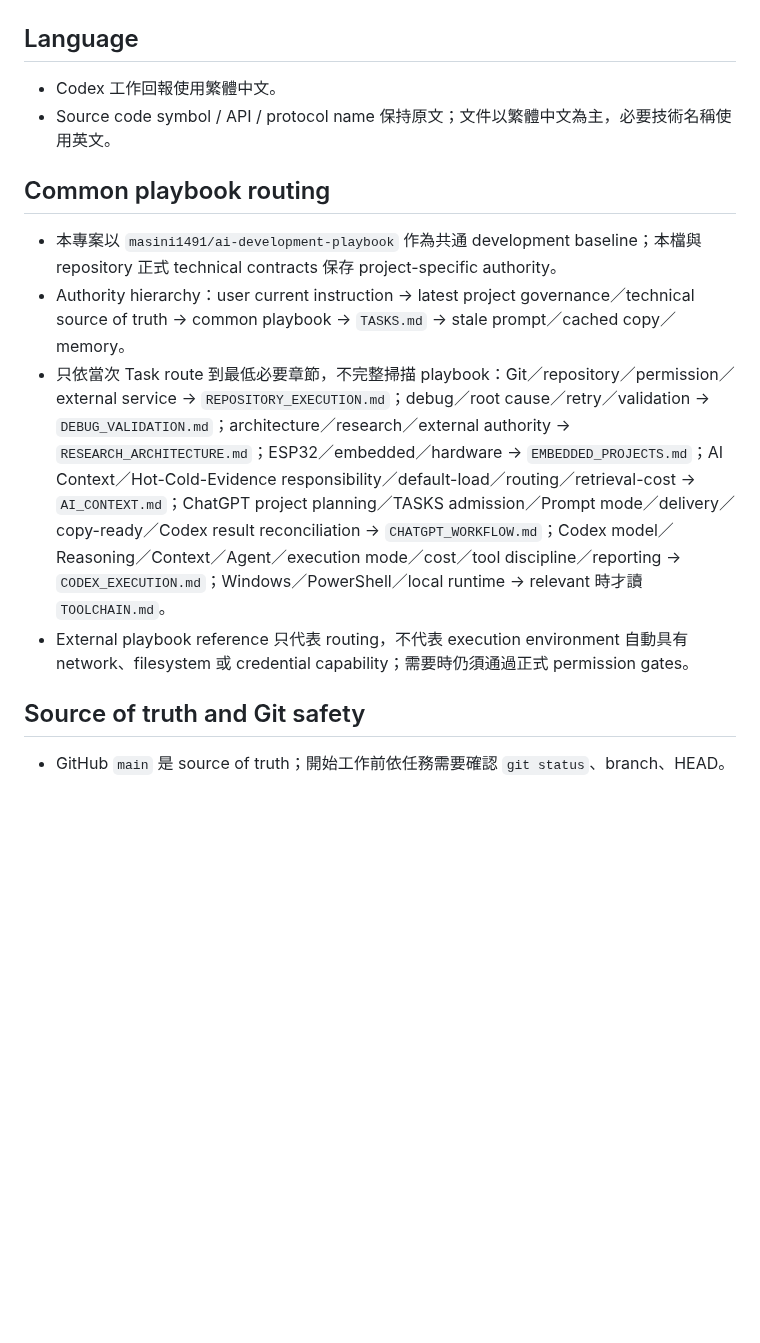
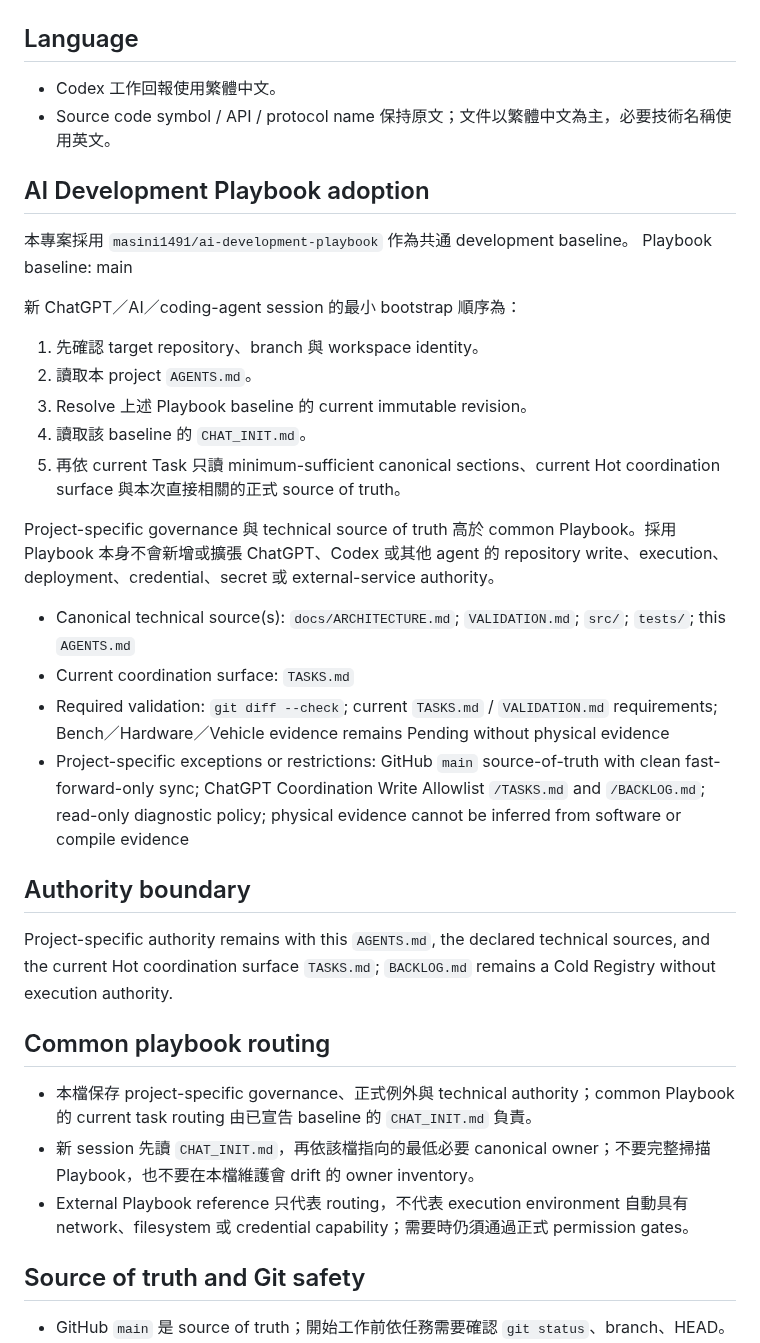
Before and after one commit to masini1491/esp32-vag-data-server, a Markdown page: AGENTS.md, the part around the change. Drawn GitHub-style; blank space fills up the shorter version.

Commit message:
docs: normalize playbook adoption

```diff
--- a/AGENTS.md
+++ b/AGENTS.md
@@ -5,12 +5,35 @@
 - Codex 工作回報使用繁體中文。
 - Source code symbol / API / protocol name 保持原文；文件以繁體中文為主，必要技術名稱使用英文。
 
+## AI Development Playbook adoption
+
+本專案採用 `masini1491/ai-development-playbook` 作為共通 development baseline。
+Playbook baseline: main
+
+新 ChatGPT／AI／coding-agent session 的最小 bootstrap 順序為：
+
+1. 先確認 target repository、branch 與 workspace identity。
+2. 讀取本 project `AGENTS.md`。
+3. Resolve 上述 Playbook baseline 的 current immutable revision。
+4. 讀取該 baseline 的 `CHAT_INIT.md`。
+5. 再依 current Task 只讀 minimum-sufficient canonical sections、current Hot coordination surface 與本次直接相關的正式 source of truth。
+
+Project-specific governance 與 technical source of truth 高於 common Playbook。採用 Playbook 本身不會新增或擴張 ChatGPT、Codex 或其他 agent 的 repository write、execution、deployment、credential、secret 或 external-service authority。
+
+- Canonical technical source(s): `docs/ARCHITECTURE.md`; `VALIDATION.md`; `src/`; `tests/`; this `AGENTS.md`
+- Current coordination surface: `TASKS.md`
+- Required validation: `git diff --check`; current `TASKS.md` / `VALIDATION.md` requirements; Bench／Hardware／Vehicle evidence remains Pending without physical evidence
+- Project-specific exceptions or restrictions: GitHub `main` source-of-truth with clean fast-forward-only sync; ChatGPT Coordination Write Allowlist `/TASKS.md` and `/BACKLOG.md`; read-only diagnostic policy; physical evidence cannot be inferred from software or compile evidence
+
+## Authority boundary
+
+Project-specific authority remains with this `AGENTS.md`, the declared technical sources, and the current Hot coordination surface `TASKS.md`; `BACKLOG.md` remains a Cold Registry without execution authority.
+
 ## Common playbook routing
 
-- 本專案以 `masini1491/ai-development-playbook` 作為共通 development baseline；本檔與 repository 正式 technical contracts 保存 project-specific authority。
-- Authority hierarchy：user current instruction → latest project governance／technical source of truth → common playbook → `TASKS.md` → stale prompt／cached copy／memory。
-- 只依當次 Task route 到最低必要章節，不完整掃描 playbook：Git／repository／permission／external service → `REPOSITORY_EXECUTION.md`；debug／root cause／retry／validation → `DEBUG_VALIDATION.md`；architecture／research／external authority → `RESEARCH_ARCHITECTURE.md`；ESP32／embedded／hardware → `EMBEDDED_PROJECTS.md`；AI Context／Hot-Cold-Evidence responsibility／default-load／routing／retrieval-cost → `AI_CONTEXT.md`；ChatGPT project planning／TASKS admission／Prompt mode／delivery／copy-ready／Codex result reconciliation → `CHATGPT_WORKFLOW.md`；Codex model／Reasoning／Context／Agent／execution mode／cost／tool discipline／reporting → `CODEX_EXECUTION.md`；Windows／PowerShell／local runtime → relevant 時才讀 `TOOLCHAIN.md`。
-- External playbook reference 只代表 routing，不代表 execution environment 自動具有 network、filesystem 或 credential capability；需要時仍須通過正式 permission gates。
+- 本檔保存 project-specific governance、正式例外與 technical authority；common Playbook 的 current task routing 由已宣告 baseline 的 `CHAT_INIT.md` 負責。
+- 新 session 先讀 `CHAT_INIT.md`，再依該檔指向的最低必要 canonical owner；不要完整掃描 Playbook，也不要在本檔維護會 drift 的 owner inventory。
+- External Playbook reference 只代表 routing，不代表 execution environment 自動具有 network、filesystem 或 credential capability；需要時仍須通過正式 permission gates。
 
 ## Source of truth and Git safety
 
```
